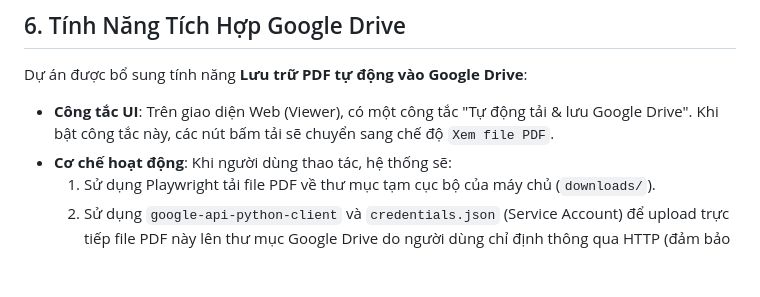
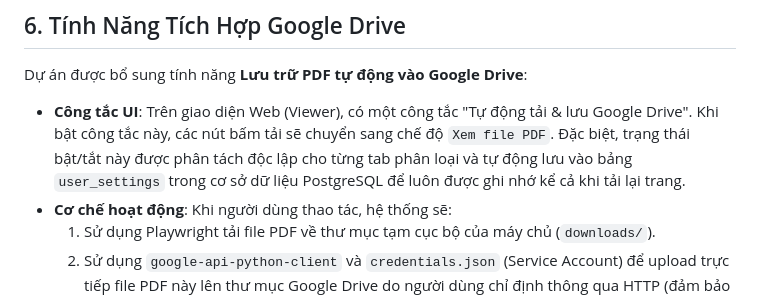
Before and after one commit to vuonghoang88ai-lang/bocaodientu, a Markdown page: README.md, the part around the change. GitHub-like rendering; blank space fills up the shorter version.

Commit message:
docs: cập nhật thông tin tính năng lưu trạng thái vào database

```diff
--- a/README.md
+++ b/README.md
@@ -62,7 +62,7 @@ docker compose up -d --build
 
 ## 6. Tính Năng Tích Hợp Google Drive
 Dự án được bổ sung tính năng **Lưu trữ PDF tự động vào Google Drive**:
-- **Công tắc UI**: Trên giao diện Web (Viewer), có một công tắc "Tự động tải & lưu Google Drive". Khi bật công tắc này, các nút bấm tải sẽ chuyển sang chế độ `Xem file PDF`.
+- **Công tắc UI**: Trên giao diện Web (Viewer), có một công tắc "Tự động tải & lưu Google Drive". Khi bật công tắc này, các nút bấm tải sẽ chuyển sang chế độ `Xem file PDF`. Đặc biệt, trạng thái bật/tắt này được phân tách độc lập cho từng tab phân loại và tự động lưu vào bảng `user_settings` trong cơ sở dữ liệu PostgreSQL để luôn được ghi nhớ kể cả khi tải lại trang.
 - **Cơ chế hoạt động**: Khi người dùng thao tác, hệ thống sẽ:
   1. Sử dụng Playwright tải file PDF về thư mục tạm cục bộ của máy chủ (`downloads/`).
   2. Sử dụng `google-api-python-client` và `credentials.json` (Service Account) để upload trực tiếp file PDF này lên thư mục Google Drive do người dùng chỉ định thông qua HTTP (đảm bảo tốc độ cao, không phụ thuộc vào việc mount volume FUSE vốn dễ gây lỗi).
```
